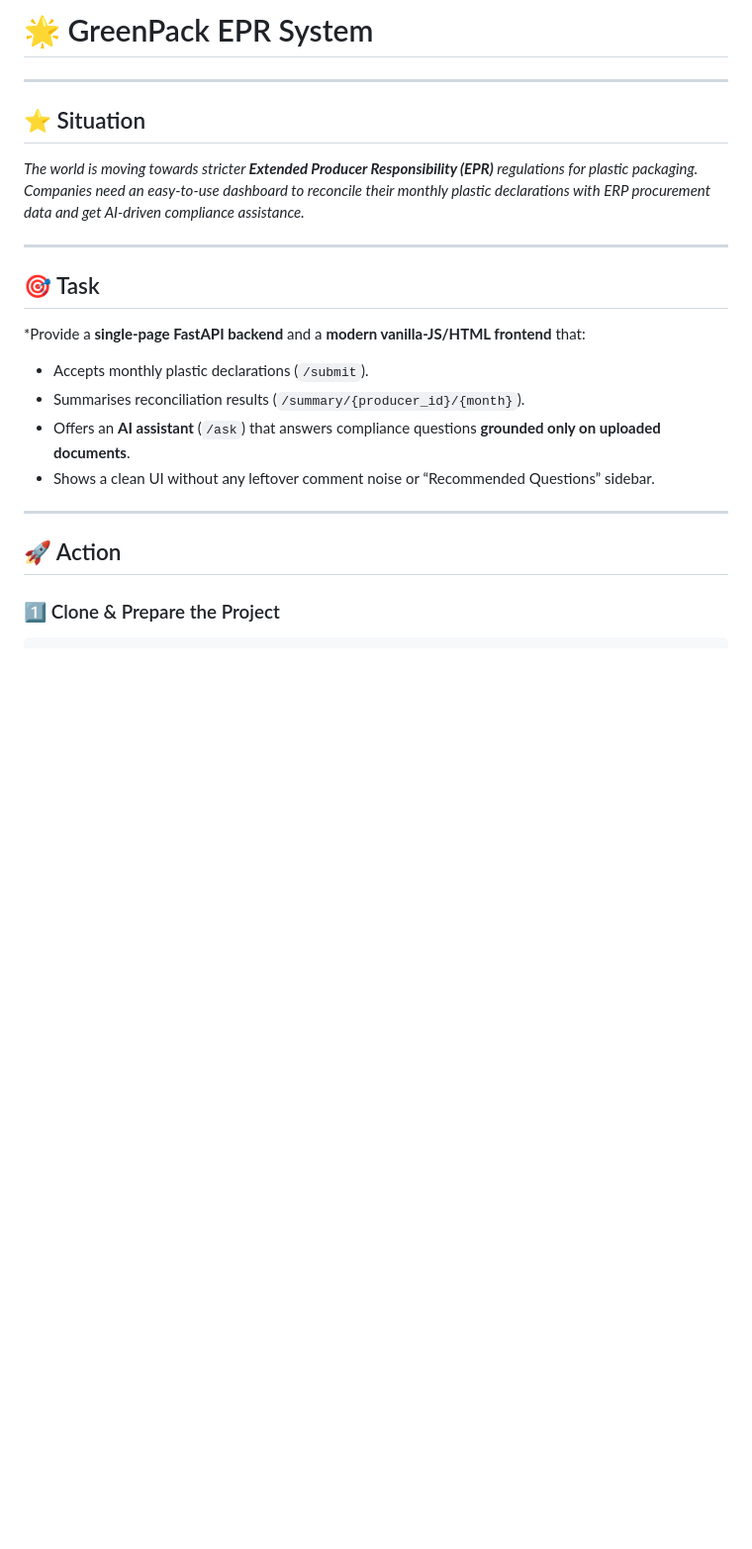
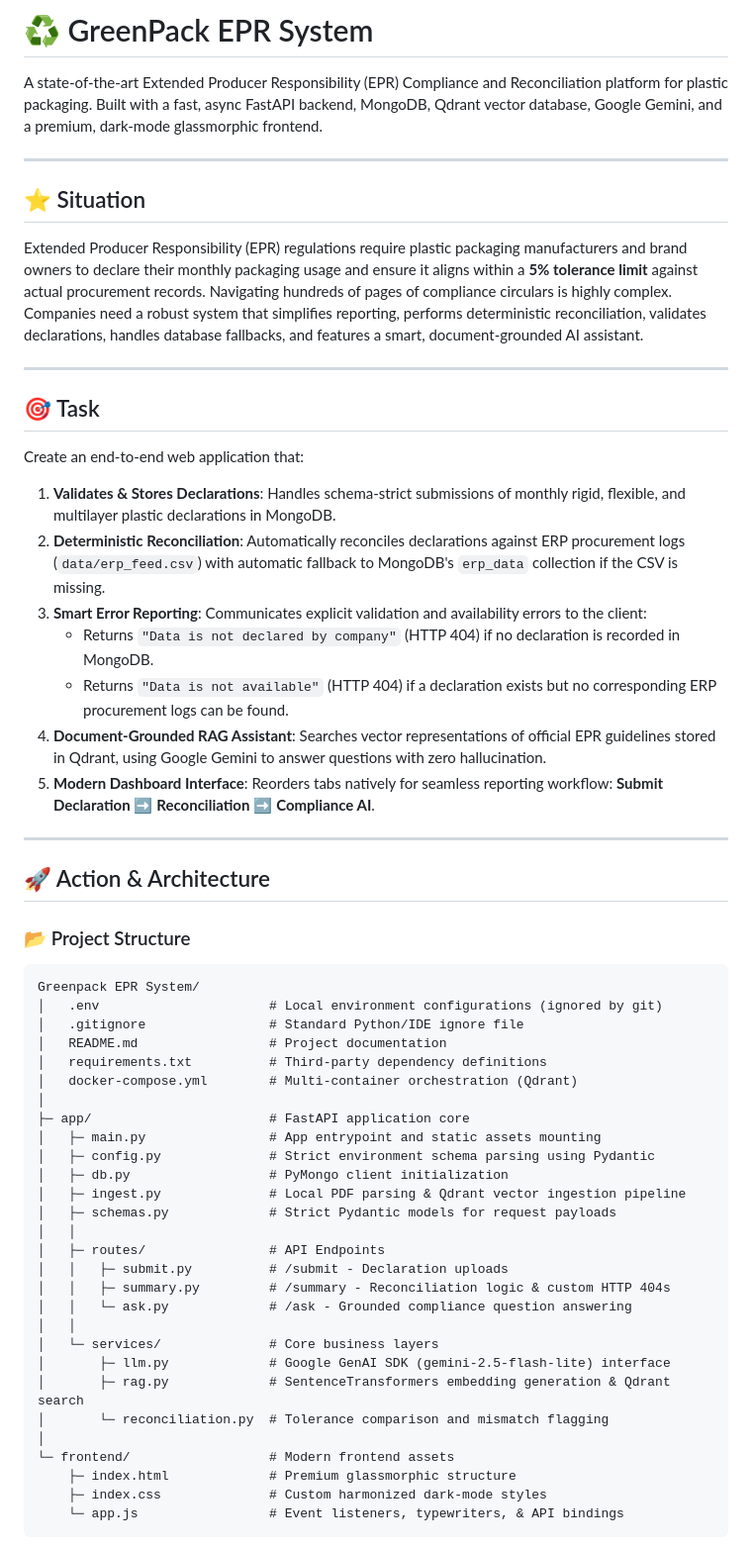
Before and after one commit to technopradyumn/GreenPack-EPR-System, a Markdown page: README.md, the part around one of its changes. Shown at 99% size. Rendered like a GitHub page; blank space fills up the shorter version.

````diff
--- a/README.md
+++ b/README.md
@@ -1,24 +1,60 @@
-# 🌟 GreenPack EPR System
+# ♻️ GreenPack EPR System
+
+A state-of-the-art Extended Producer Responsibility (EPR) Compliance and Reconciliation platform for plastic packaging. Built with a fast, async FastAPI backend, MongoDB, Qdrant vector database, Google Gemini, and a premium, dark-mode glassmorphic frontend.
 
 ---
 
 ## ⭐️ Situation
 
-*The world is moving towards stricter **Extended Producer Responsibility (EPR)** regulations for plastic packaging. Companies need an easy‑to‑use dashboard to reconcile their monthly plastic declarations with ERP procurement data and get AI‑driven compliance assistance.*
+Extended Producer Responsibility (EPR) regulations require plastic packaging manufacturers and brand owners to declare their monthly packaging usage and ensure it aligns within a **5% tolerance limit** against actual procurement records. Navigating hundreds of pages of compliance circulars is highly complex. Companies need a robust system that simplifies reporting, performs deterministic reconciliation, validates declarations, handles database fallbacks, and features a smart, document-grounded AI assistant.
 
 ---
 
 ## 🎯 Task
 
-*Provide a **single‑page FastAPI backend** and a **modern vanilla‑JS/HTML frontend** that:
-
-- Accepts monthly plastic declarations (`/submit`).
-- Summarises reconciliation results (`/summary/{producer_id}/{month}`).
-- Offers an **AI assistant** (`/ask`) that answers compliance questions **grounded only on uploaded documents**.
-- Shows a clean UI without any leftover comment noise or “Recommended Questions” sidebar.
+Create an end-to-end web application that:
+1. **Validates & Stores Declarations**: Handles schema-strict submissions of monthly rigid, flexible, and multilayer plastic declarations in MongoDB.
+2. **Deterministic Reconciliation**: Automatically reconciles declarations against ERP procurement logs (`data/erp_feed.csv`) with automatic fallback to MongoDB's `erp_data` collection if the CSV is missing.
+3. **Smart Error Reporting**: Communicates explicit validation and availability errors to the client:
+   * Returns `"Data is not declared by company"` (HTTP 404) if no declaration is recorded in MongoDB.
+   * Returns `"Data is not available"` (HTTP 404) if a declaration exists but no corresponding ERP procurement logs can be found.
+4. **Document-Grounded RAG Assistant**: Searches vector representations of official EPR guidelines stored in Qdrant, using Google Gemini to answer questions with zero hallucination.
+5. **Modern Dashboard Interface**: Reorders tabs natively for seamless reporting workflow: **Submit Declaration** ➡️ **Reconciliation** ➡️ **Compliance AI**.
 
 ---
 
-## 🚀 Action
+## 🚀 Action & Architecture
 
-### 1️⃣ Clone & Prepare the Project
+### 📂 Project Structure
+
+```text
+Greenpack EPR System/
+│   .env                      # Local environment configurations (ignored by git)
+│   .gitignore                # Standard Python/IDE ignore file
+│   README.md                 # Project documentation
+│   requirements.txt          # Third-party dependency definitions
+│   docker-compose.yml        # Multi-container orchestration (Qdrant)
+│
+├─ app/                       # FastAPI application core
+│   ├─ main.py                # App entrypoint and static assets mounting
+│   ├─ config.py              # Strict environment schema parsing using Pydantic
+│   ├─ db.py                  # PyMongo client initialization
+│   ├─ ingest.py              # Local PDF parsing & Qdrant vector ingestion pipeline
+│   ├─ schemas.py             # Strict Pydantic models for request payloads
+│   │
+│   ├─ routes/                # API Endpoints
+│   │   ├─ submit.py          # /submit - Declaration uploads
+│   │   ├─ summary.py         # /summary - Reconciliation logic & custom HTTP 404s
+│   │   └─ ask.py             # /ask - Grounded compliance question answering
+│   │
+│   └─ services/              # Core business layers
+│       ├─ llm.py             # Google GenAI SDK (gemini-2.5-flash-lite) interface
+│       ├─ rag.py             # SentenceTransformers embedding generation & Qdrant search
+│       └─ reconciliation.py  # Tolerance comparison and mismatch flagging
+│
+└─ frontend/                  # Modern frontend assets
+    ├─ index.html             # Premium glassmorphic structure
+    ├─ index.css              # Custom harmonized dark-mode styles
+    └─ app.js                 # Event listeners, typewriters, & API bindings
+```
+
````
Also changed, not shown: other parts of README.md (+97 -93 lines).
